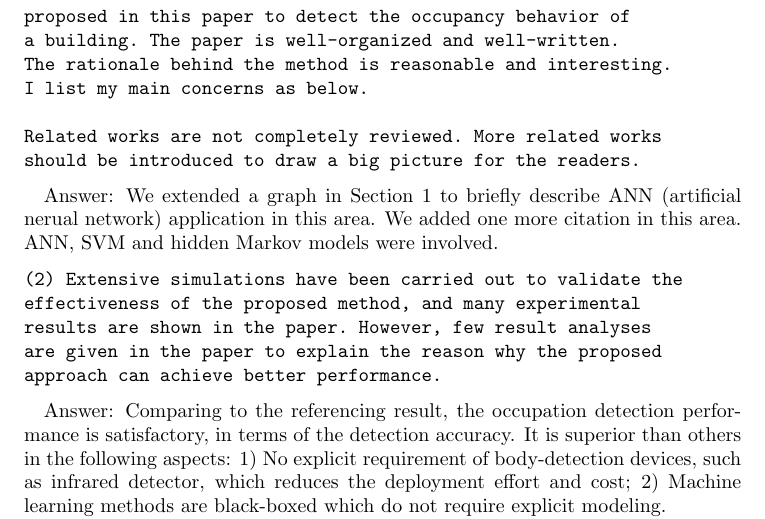
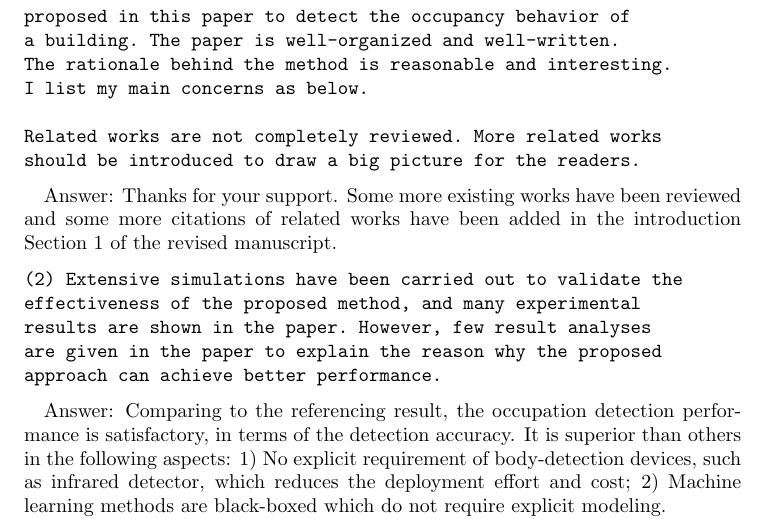
Before and after one commit to haibaosjtu/j_build_occup_det18, a LaTeX paper (j_build_occup_det16.tex, which reads replyFeb2018.tex): part of page 30 of 30, cut so that both start at the same text. Compiled offline with pdfLaTeX.

Commit message:
Update replyFeb2018.tex

```diff
--- a/replyFeb2018.tex
+++ b/replyFeb2018.tex
@@ -291,9 +291,13 @@ Related works are not completely reviewed. More related works
 should be introduced to draw a big picture for the readers.
 \end{verbatim}
 
-Answer: We extended a graph in Section \ref{sec:intro} to briefly describe
-ANN (artificial nerual network) application in this area. We added one more
-citation in this area. ANN, SVM and hidden Markov models were involved.
+Answer: Thanks for your support. Some more existing works have been reviewed
+and some more citations of related works have been added in the introduction
+Section \ref{sec:intro} of the revised manuscript.
+
+%We extended a graph in Section \ref{sec:intro} to briefly describe
+%ANN (artificial nerual network) application in this area. We added one more
+%citation in this area. ANN, SVM and hidden Markov models were involved.
 
 
 \begin{verbatim}
```
